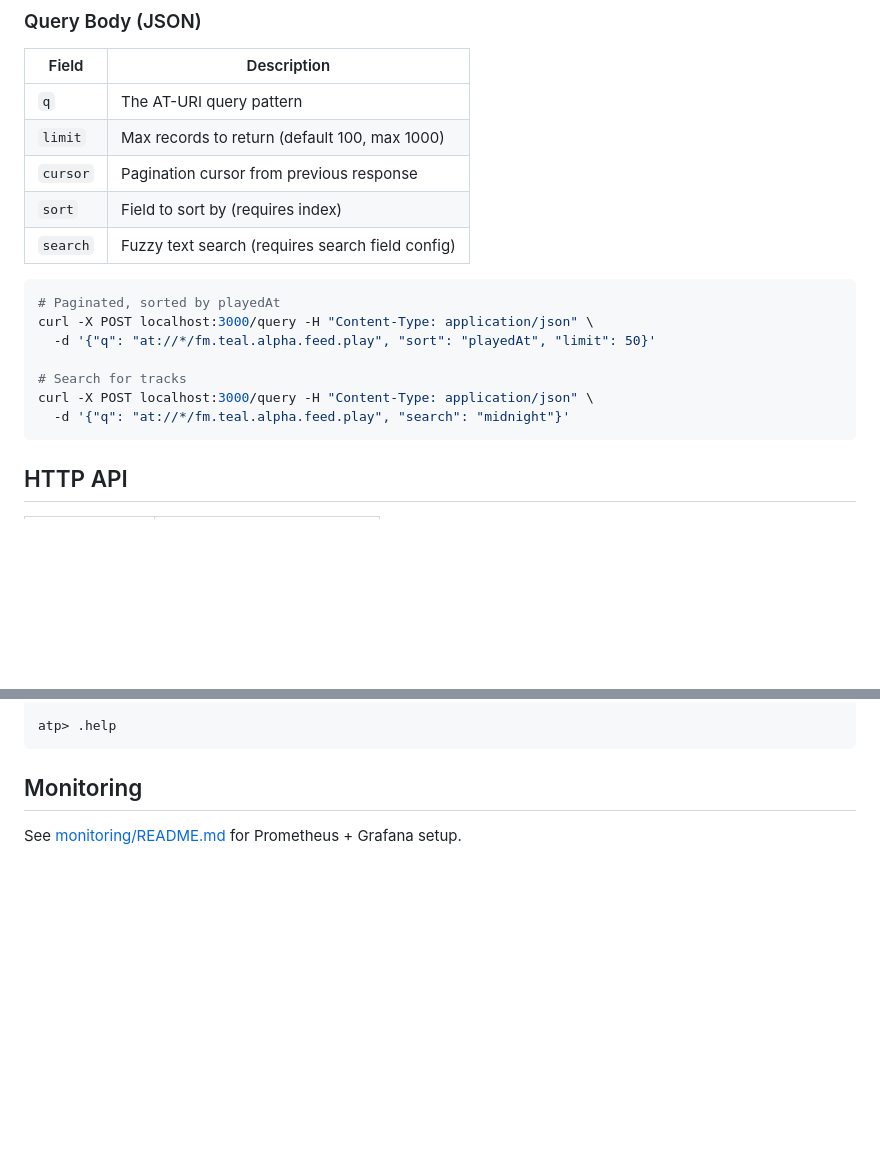
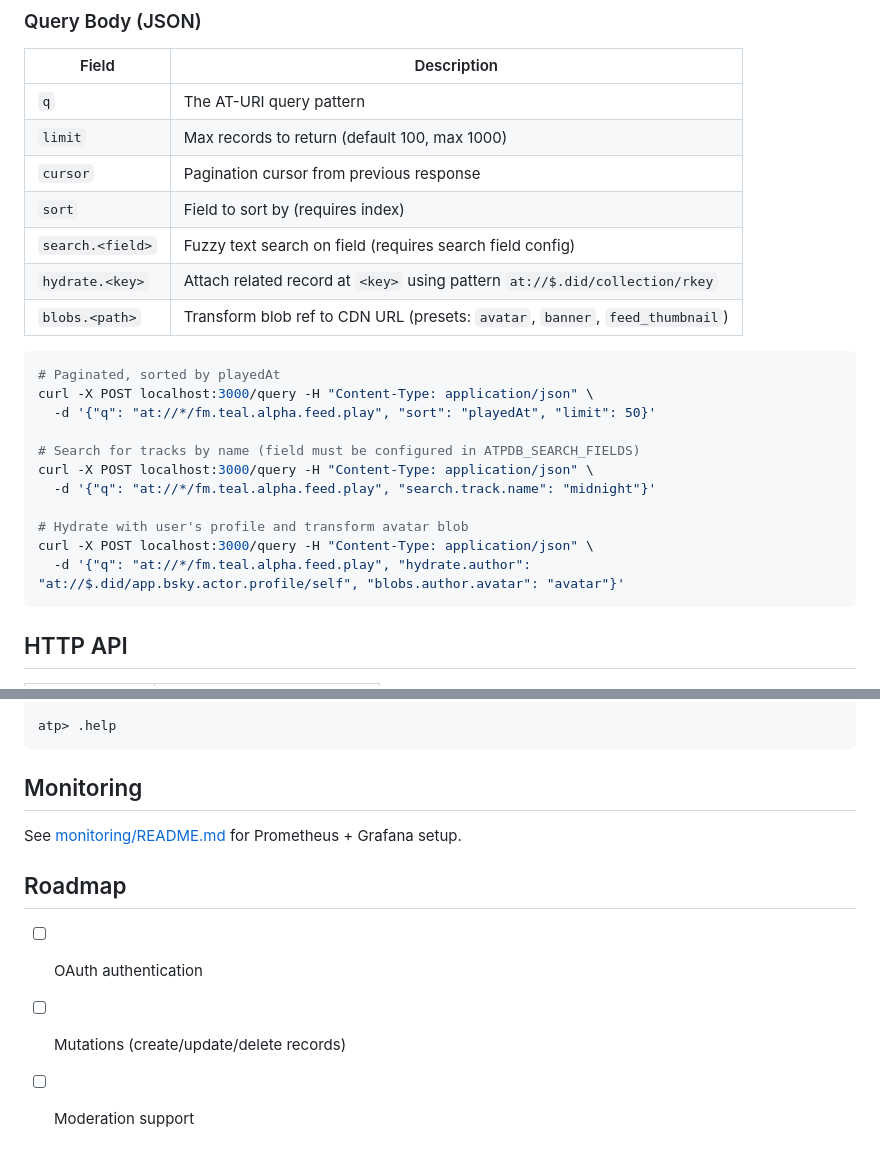
Before and after one commit to bigmoves/atpdb, a Markdown page: README.md, 2 parts joined by grey strips. GitHub-like rendering; blank space fills up the shorter version.

````diff
--- a/README.md
+++ b/README.md
@@ -89,16 +89,22 @@ Queries use AT-URI patterns:
 | `limit` | Max records to return (default 100, max 1000) |
 | `cursor` | Pagination cursor from previous response |
 | `sort` | Field to sort by (requires index) |
-| `search` | Fuzzy text search (requires search field config) |
+| `search.<field>` | Fuzzy text search on field (requires search field config) |
+| `hydrate.<key>` | Attach related record at `<key>` using pattern `at://$.did/collection/rkey` |
+| `blobs.<path>` | Transform blob ref to CDN URL (presets: `avatar`, `banner`, `feed_thumbnail`) |
 
 ```bash
 # Paginated, sorted by playedAt
 curl -X POST localhost:3000/query -H "Content-Type: application/json" \
   -d '{"q": "at://*/fm.teal.alpha.feed.play", "sort": "playedAt", "limit": 50}'
 
-# Search for tracks
+# Search for tracks by name (field must be configured in ATPDB_SEARCH_FIELDS)
 curl -X POST localhost:3000/query -H "Content-Type: application/json" \
-  -d '{"q": "at://*/fm.teal.alpha.feed.play", "search": "midnight"}'
+  -d '{"q": "at://*/fm.teal.alpha.feed.play", "search.track.name": "midnight"}'
+
+# Hydrate with user's profile and transform avatar blob
+curl -X POST localhost:3000/query -H "Content-Type: application/json" \
+  -d '{"q": "at://*/fm.teal.alpha.feed.play", "hydrate.author": "at://$.did/app.bsky.actor.profile/self", "blobs.author.avatar": "avatar"}'
 ```
 
 ## HTTP API
@@ -131,3 +137,9 @@ atp> .help
 ## Monitoring
 
 See [monitoring/README.md](monitoring/README.md) for Prometheus + Grafana setup.
+
+## Roadmap
+
+- [ ] OAuth authentication
+- [ ] Mutations (create/update/delete records)
+- [ ] Moderation support
````
Also changed, not shown: examples/fm-teal/README.md (added, +49 -0 lines).
